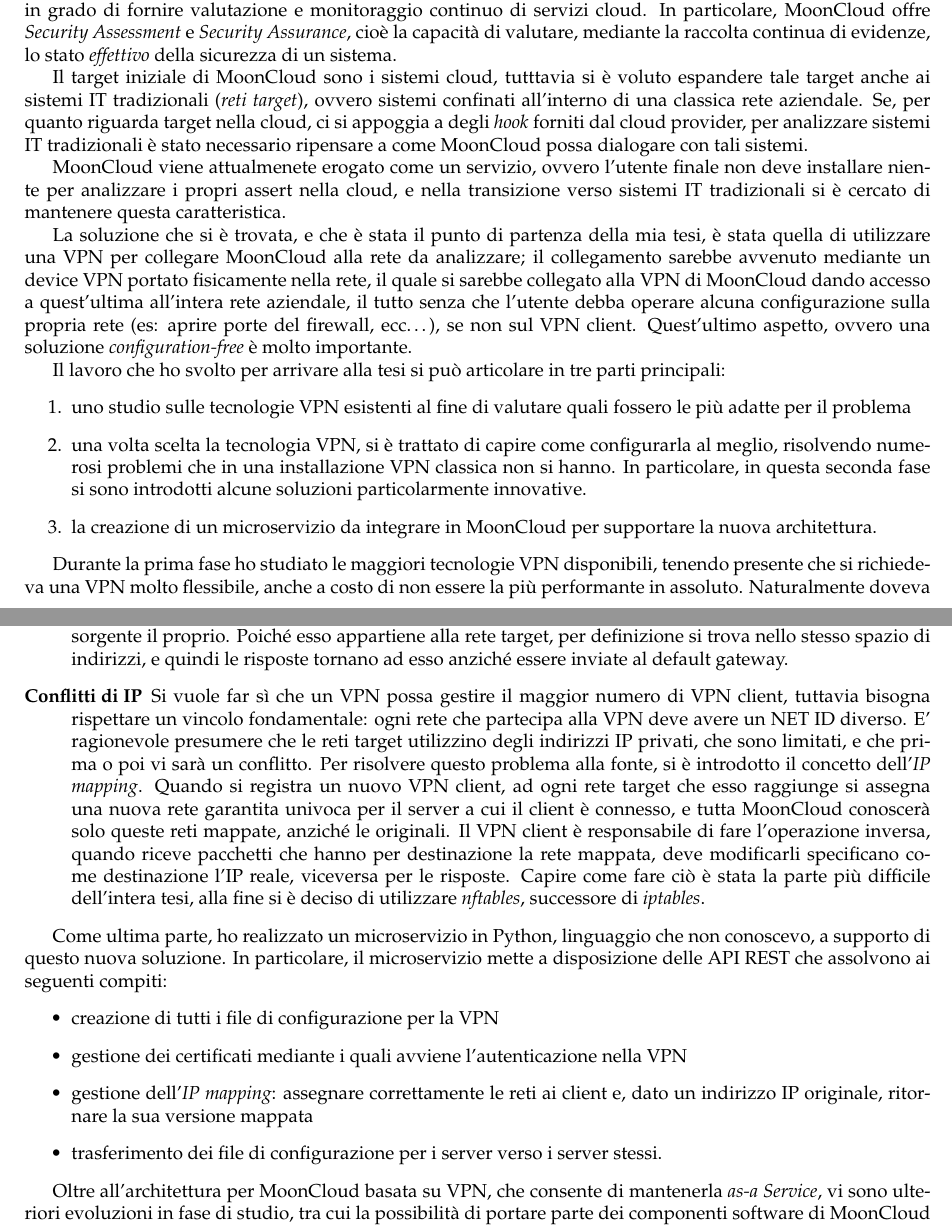
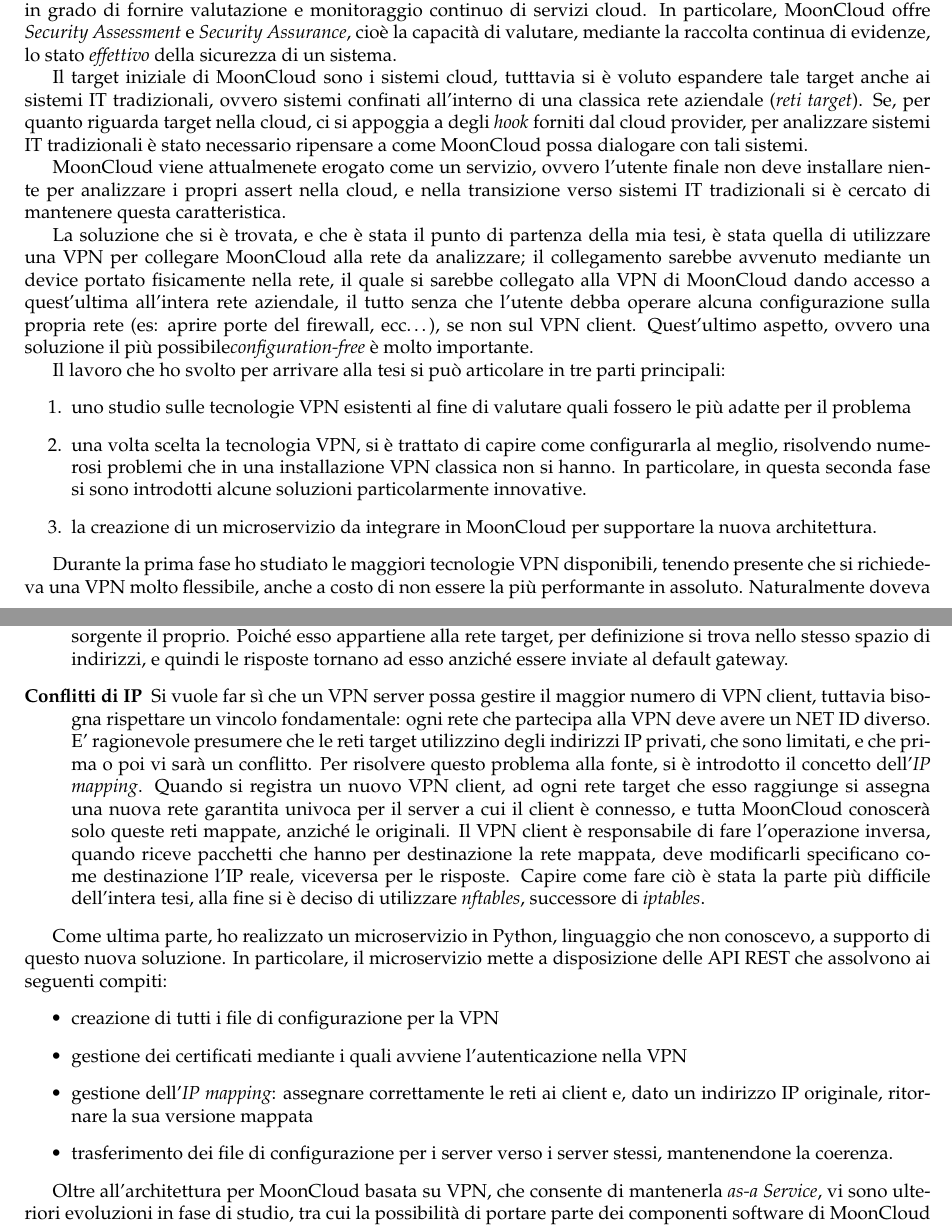
Before and after one commit to nbena/thesis3, a LaTeX document (summary.tex): two parts of pages 1 and 2 of 2, joined at a grey line, cut so that both start at the same text. Compiled offline with pdfLaTeX.

Commit message:
summary: improvements

```diff
--- a/summary.tex
+++ b/summary.tex
@@ -53,8 +53,9 @@
         di un sistema.
 
         Il target iniziale di MoonCloud sono i sistemi cloud, tutttavia si è voluto espandere
-        tale target anche ai sistemi IT tradizionali (\textit{reti target}), ovvero sistemi
-        confinati all'interno di una classica rete aziendale. Se, per quanto riguarda target nella
+        tale target anche ai sistemi IT tradizionali, ovvero sistemi
+        confinati all'interno di una classica rete aziendale (\textit{reti target}).
+        Se, per quanto riguarda target nella
         cloud, ci si appoggia a degli \textit{hook} forniti dal cloud provider, per analizzare
         sistemi IT tradizionali è stato necessario ripensare a come MoonCloud possa dialogare
         con tali sistemi.
@@ -66,12 +67,12 @@
 
         La soluzione che si è trovata, e che è stata il punto di partenza della mia tesi,
         è stata quella di utilizzare una VPN per collegare MoonCloud alla rete
-        da analizzare; il collegamento sarebbe avvenuto mediante un device VPN portato
+        da analizzare; il collegamento sarebbe avvenuto mediante un device portato
         fisicamente nella rete, il quale si sarebbe collegato alla VPN di MoonCloud dando
         accesso a quest'ultima all'intera rete aziendale, il tutto senza che
         l'utente debba operare alcuna configurazione sulla propria rete (es: aprire porte
         del firewall, ecc\ldots), se non sul VPN client. Quest'ultimo aspetto, ovvero
-        una soluzione \textit{configuration-free} è molto importante.
+        una soluzione il più possibile\textit{configuration-free} è molto importante.
 
         Il lavoro che ho svolto per arrivare alla tesi si può articolare in tre parti principali:
         \begin{enumerate}
@@ -117,7 +118,7 @@
             il proprio. Poiché esso appartiene alla rete target, per definizione si trova
             nello stesso spazio di indirizzi, e quindi le risposte tornano ad esso anziché essere
             inviate al default gateway.
-            \item[Conflitti di IP]Si vuole far sì che un VPN possa gestire il maggior numero
+            \item[Conflitti di IP]Si vuole far sì che un VPN server possa gestire il maggior numero
             di VPN client, tuttavia bisogna rispettare un vincolo fondamentale: ogni rete che
             partecipa alla VPN deve avere un NET ID diverso. E' ragionevole presumere che
             le reti target utilizzino degli indirizzi IP privati, che sono limitati, e che prima
@@ -144,7 +145,8 @@
             nella VPN
             \item gestione dell'\textit{IP mapping}: assegnare correttamente le reti
             ai client e, dato un indirizzo IP originale, ritornare la sua versione mappata
-            \item trasferimento dei file di configurazione per i server verso i server stessi.
+            \item trasferimento dei file di configurazione per i server verso i server stessi,
+            mantenendone la coerenza.
         \end{itemize}
 
 
```
Also changed, not shown: summary.pdf.
